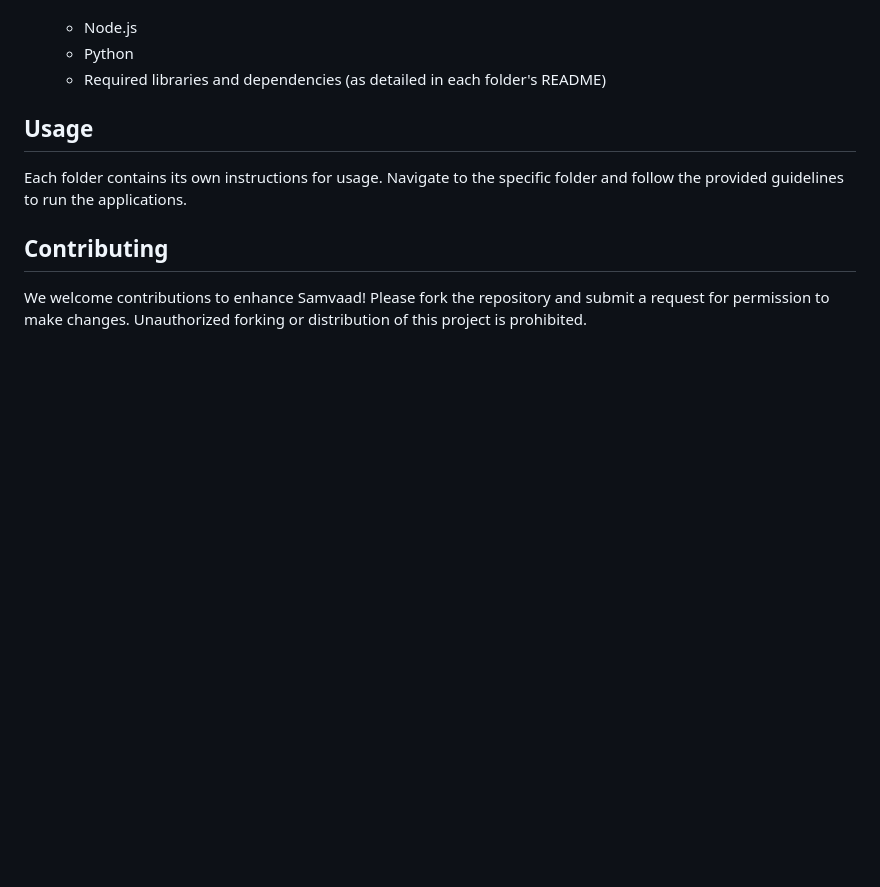
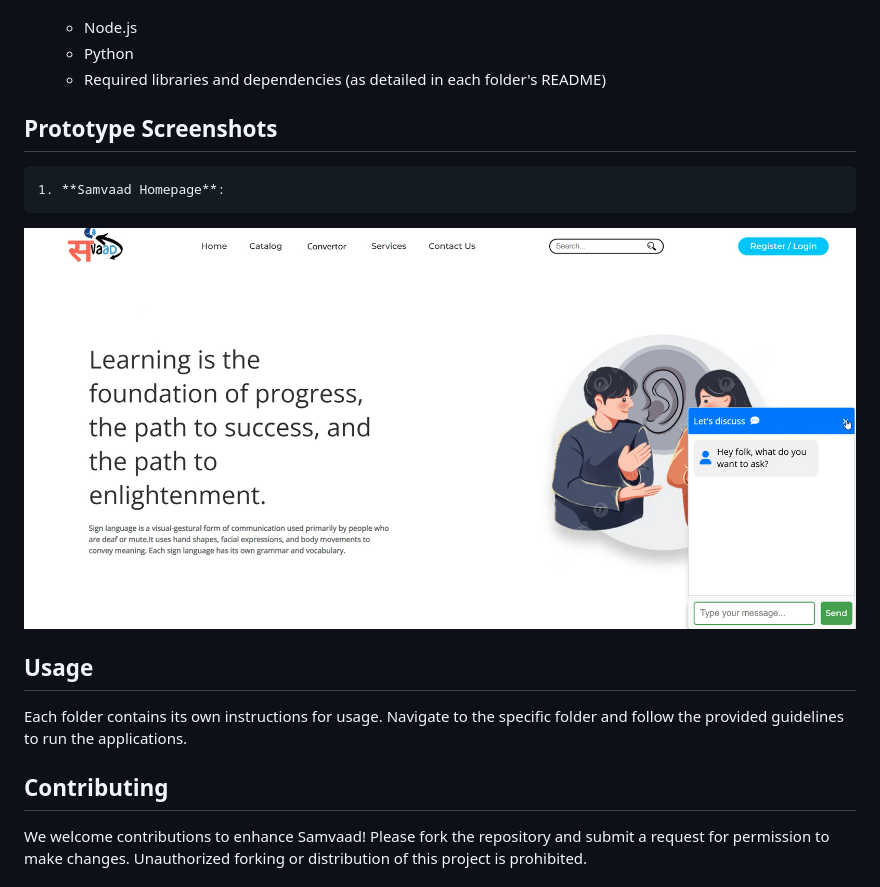
Before and after one commit to shivamkotalia14/Samvaad, a Markdown page: README.md, the part around the change. Drawn GitHub-style; blank space fills up the shorter version.

```diff
--- a/README.md
+++ b/README.md
@@ -50,6 +50,9 @@ To set up the Samvaad project locally, follow these steps:
    - Node.js
    - Python
    - Required libraries and dependencies (as detailed in each folder's README)
+## Prototype Screenshots
+    1. **Samvaad Homepage**:
+![Samvaad Homepage](./imgs/Homepage.png)
 
 ## Usage
 
```
